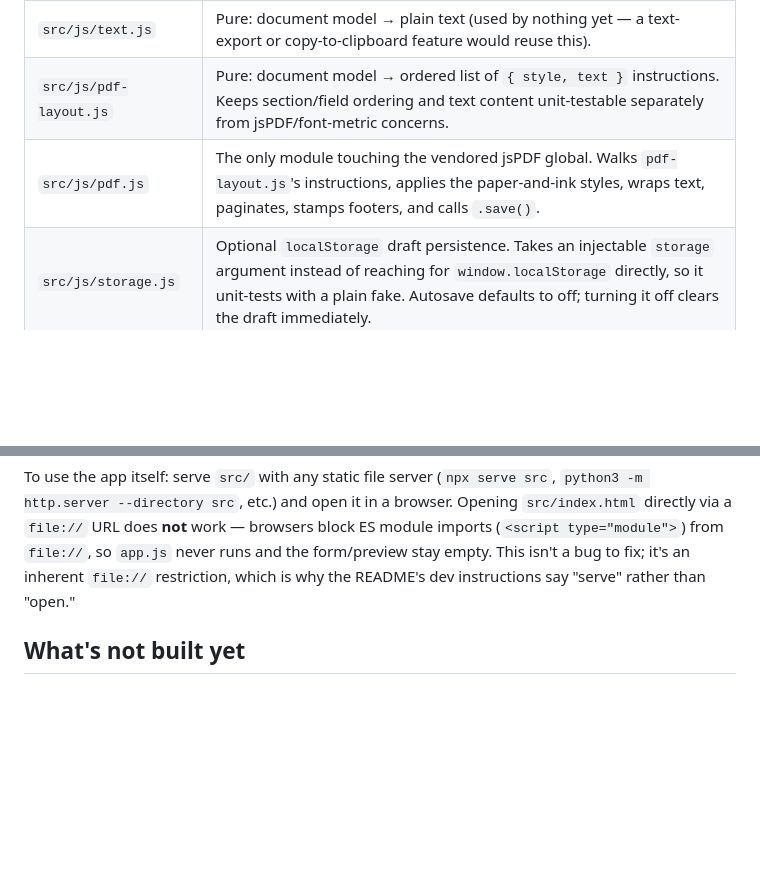
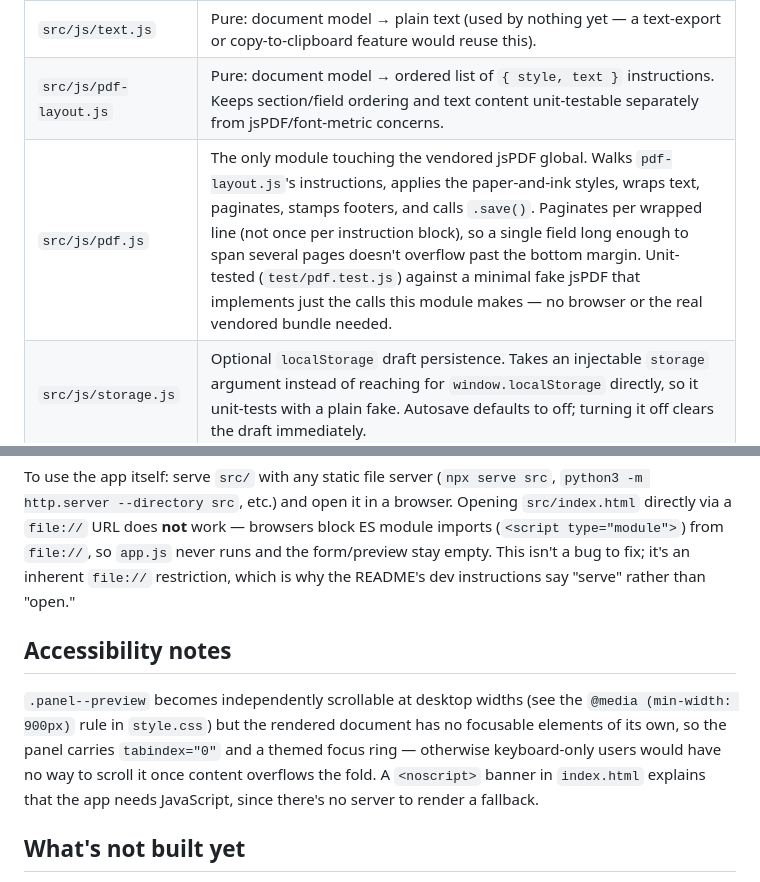
Before and after one commit to ctkrug/keyholder, a Markdown page: docs/ARCHITECTURE.md, 2 parts joined by grey strips. GitHub-like rendering; blank space fills up the shorter version.

Commit message:
docs(architecture): document pdf.js pagination fix and a11y notes
Records the per-line pagination fix and its fake-jsPDF test harness,
plus why the preview panel is keyboard-focusable and the noscript
banner exists, so the next pass isn't re-discovering either.

```diff
--- a/docs/ARCHITECTURE.md
+++ b/docs/ARCHITECTURE.md
@@ -56,7 +56,7 @@ instead of zero groups.
 | `src/js/preview.js` | Pure: document model → escaped HTML string for the live preview "paper sheet". |
 | `src/js/text.js` | Pure: document model → plain text (used by nothing yet — a text-export or copy-to-clipboard feature would reuse this). |
 | `src/js/pdf-layout.js` | Pure: document model → ordered list of `{ style, text }` instructions. Keeps section/field ordering and text content unit-testable separately from jsPDF/font-metric concerns. |
-| `src/js/pdf.js` | The only module touching the vendored jsPDF global. Walks `pdf-layout.js`'s instructions, applies the paper-and-ink styles, wraps text, paginates, stamps footers, and calls `.save()`. |
+| `src/js/pdf.js` | The only module touching the vendored jsPDF global. Walks `pdf-layout.js`'s instructions, applies the paper-and-ink styles, wraps text, paginates, stamps footers, and calls `.save()`. Paginates per wrapped line (not once per instruction block), so a single field long enough to span several pages doesn't overflow past the bottom margin. Unit-tested (`test/pdf.test.js`) against a minimal fake jsPDF that implements just the calls this module makes — no browser or the real vendored bundle needed. |
 | `src/js/storage.js` | Optional `localStorage` draft persistence. Takes an injectable `storage` argument instead of reaching for `window.localStorage` directly, so it unit-tests with a plain fake. Autosave defaults to off; turning it off clears the draft immediately. |
 | `src/js/app.js` | Wires everything above to the DOM: owns `state`, re-renders the preview on every input, handles Export PDF (press/success/error states), the autosave toggle (load/save/clear draft), and Clear-all (confirm + full state reset). |
 | `src/css/style.css` | The whole design system: tokens, vendored `@font-face`, layout grid, form control states, buttons, the preview "paper" styling, responsive breakpoints, and `@media print`. |
@@ -78,6 +78,14 @@ imports (`<script type="module">`) from `file://`, so `app.js` never runs and th
 stay empty. This isn't a bug to fix; it's an inherent `file://` restriction, which is why the
 README's dev instructions say "serve" rather than "open."
 
+## Accessibility notes
+
+`.panel--preview` becomes independently scrollable at desktop widths (see the `@media
+(min-width: 900px)` rule in `style.css`) but the rendered document has no focusable elements of
+its own, so the panel carries `tabindex="0"` and a themed focus ring — otherwise keyboard-only
+users would have no way to scroll it once content overflows the fold. A `<noscript>` banner in
+`index.html` explains that the app needs JavaScript, since there's no server to render a fallback.
+
 ## What's not built yet
 
 All three `docs/BACKLOG.md` epics are checked off as of this writing. Anything beyond v1 scope
```
